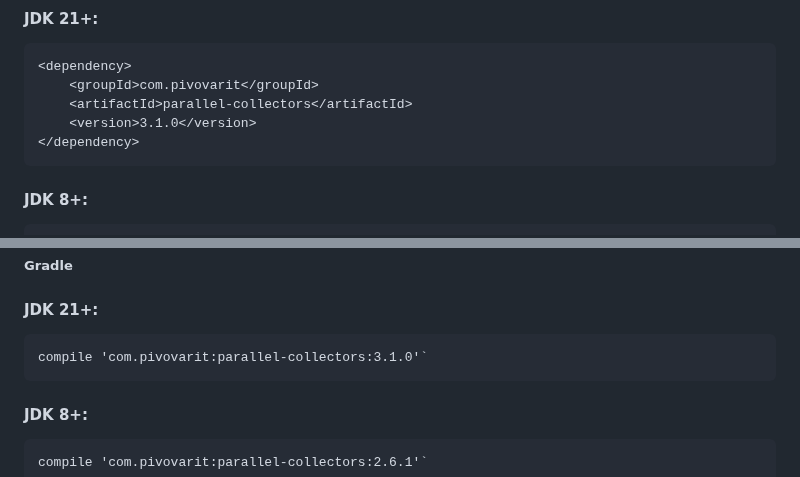
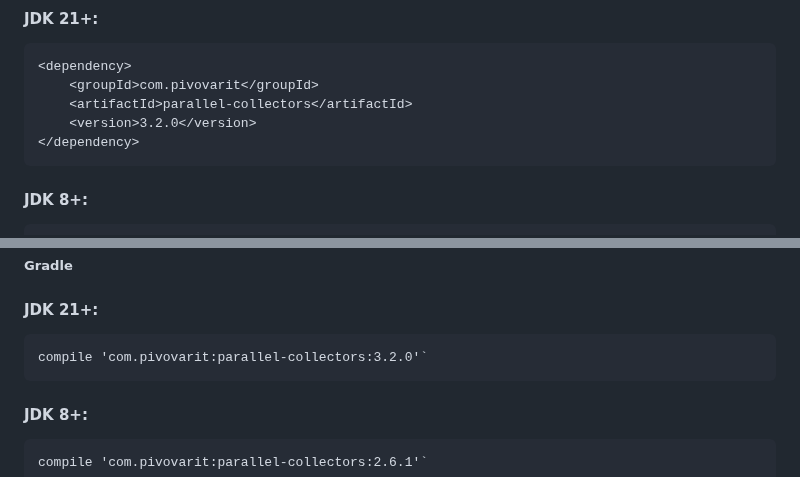
Before and after one commit to pivovarit/parallel-collectors, a Markdown page: README.md, 2 parts joined by grey strips. Drawn GitHub-style.

```diff
--- a/README.md
+++ b/README.md
@@ -31,7 +31,7 @@ They are:
     <dependency>
         <groupId>com.pivovarit</groupId>
         <artifactId>parallel-collectors</artifactId>
-        <version>3.1.0</version>
+        <version>3.2.0</version>
     </dependency>
 
 #### JDK 8+:
@@ -46,7 +46,7 @@ They are:
 
 #### JDK 21+:
 
-    compile 'com.pivovarit:parallel-collectors:3.1.0'`
+    compile 'com.pivovarit:parallel-collectors:3.2.0'`
 
 #### JDK 8+:
 
```
Also changed, not shown: CHANGELOG.MD (+15 -0 lines).
